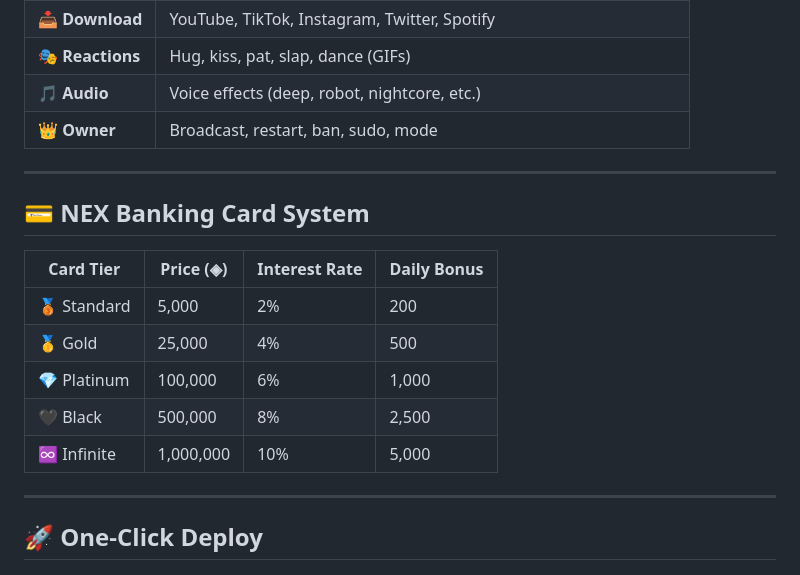
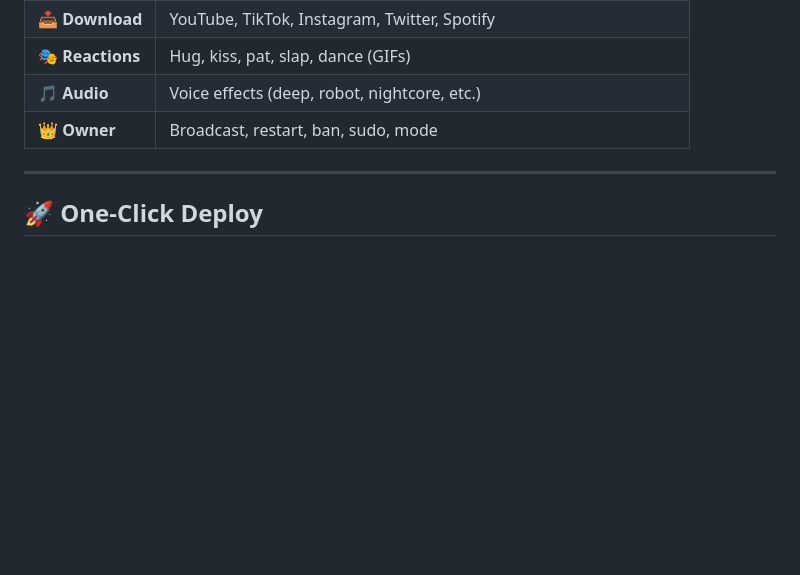
Before and after one commit to akiraxyd-005/Voltaria-v2.0, a Markdown page: README.md, the part around the change. Rendered like a GitHub page; blank space fills up the shorter version.

```diff
--- a/README.md
+++ b/README.md
@@ -68,18 +68,6 @@
 | 🎭 **Reactions** | Hug, kiss, pat, slap, dance (GIFs) |
 | 🎵 **Audio** | Voice effects (deep, robot, nightcore, etc.) |
 | 👑 **Owner** | Broadcast, restart, ban, sudo, mode |
-
----
-
-## 💳 NEX Banking Card System
-
-| Card Tier | Price (◈) | Interest Rate | Daily Bonus |
-|-----------|-----------|---------------|-------------|
-| 🥉 Standard | 5,000 | 2% | 200 |
-| 🥇 Gold | 25,000 | 4% | 500 |
-| 💎 Platinum | 100,000 | 6% | 1,000 |
-| 🖤 Black | 500,000 | 8% | 2,500 |
-| ♾ Infinite | 1,000,000 | 10% | 5,000 |
 
 ---
 
```
